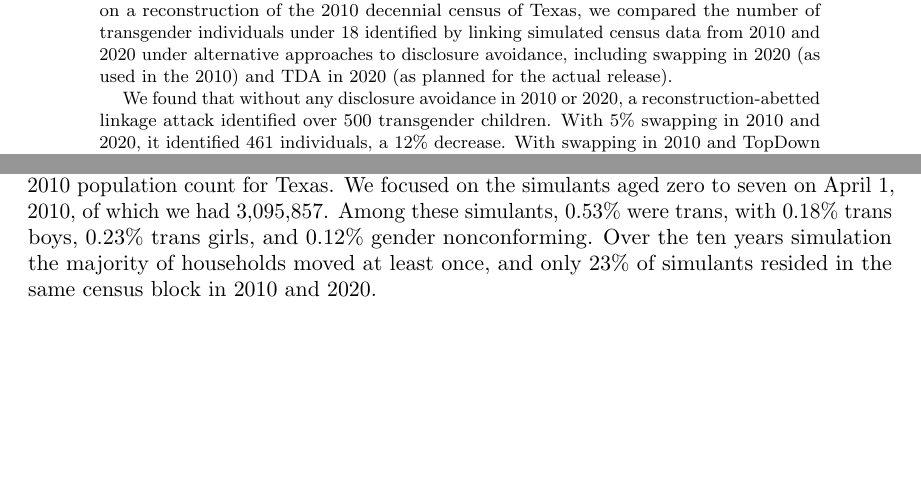
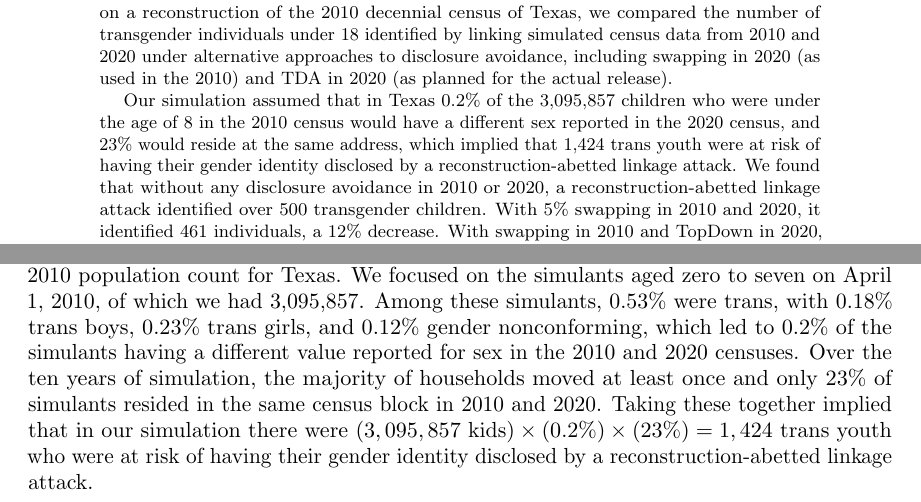
Before and after one commit to aflaxman/linked_census_disclosure, a LaTeX document (tex/note.tex): two parts of pages 1 and 5 of 8, joined at a grey line, cut so that both start at the same text, the shorter picture padded with empty space. Compiled offline with pdfLaTeX.

Commit message:
add back-of-envelope calculation to abstract and results

```diff
--- a/tex/note.tex
+++ b/tex/note.tex
@@ -67,7 +67,7 @@
 
   We conducted a simulation study to investigate the risk of disclosing a change in how an individual's sex was recorded in successive censuses.  In a simulated population based on a reconstruction of the 2010 decennial census of Texas, we compared the number of transgender individuals under 18 identified by linking simulated census data from 2010 and 2020 under alternative approaches to disclosure avoidance, including swapping in 2020 (as used in the 2010) and TDA in 2020 (as planned for the actual release).
 
-  We found that without any disclosure avoidance in 2010 or 2020, a reconstruction-abetted linkage attack identified over 500 transgender children.  With 5\% swapping in 2010 and 2020, it identified 461 individuals, a 12\% decrease.  With swapping in 2010 and TopDown in 2020, it identified 61 individuals, an 88\% decrease from swapping.
+  Our simulation assumed that in Texas 0.2\% of the 3,095,857 children who were under the age of 8 in the 2010 census would have a different sex reported in the 2020 census, and 23\% would reside at the same address, which implied that 1,424 trans youth were at risk of having their gender identity disclosed by a reconstruction-abetted linkage attack. We found that without any disclosure avoidance in 2010 or 2020, a reconstruction-abetted linkage attack identified over 500 transgender children.  With 5\% swapping in 2010 and 2020, it identified 461 individuals, a 12\% decrease.  With swapping in 2010 and TopDown in 2020, it identified 61 individuals, an 88\% decrease from swapping.
 
   In light of recent laws prohibiting parents from obtaining medical care for their trans children, our results demonstrate the importance of disclosure avoidance for census data, and suggest that the TopDown approach planned by Census Bureau is a substantial improvement compared to the previous approach, but still risks disclosing sensitive information.
 \end{abstract}
@@ -126,8 +126,9 @@ To complete this approach, we identified all simulants who had a unique combinat
 
 Our synthetic population included 25,145,561 individual simulants, matching exactly the 2010 population count for Texas.  We focused on the simulants aged zero to seven on April 1, 2010, of which we had 3,095,857.
 %%% Could add something about average household size or average number and age of children in households by race/ethnicity.
-Among these simulants, 0.53\% were trans, with 0.18\% trans boys, 0.23\% trans girls, and 0.12\% gender nonconforming.
-Over the ten years simulation the majority of households moved at least once, and only 23\% of simulants resided in the same census block in 2010 and 2020.
+Among these simulants, 0.53\% were trans, with 0.18\% trans boys, 0.23\% trans girls, and 0.12\% gender nonconforming, which led to 0.2\% of the simulants having a different value reported for sex in the 2010 and 2020 censuses.
+Over the ten years of simulation, the majority of households moved at least once and only 23\% of simulants resided in the same census block in 2010 and 2020.
+Taking these together implied that in our simulation there were $(3,095,857 \text{ kids}) \times (0.2\%) \times (23\%) = 1,424$ trans youth who were at risk of having their gender identity disclosed by a reconstruction-abetted linkage attack.
 
 We found that in our scenario with extreme disclosure, where individual-level data with linkable names was published (Scenario 1), linking between 2010 and 2020 census data to identify individuals with discordantly reported values for sex would identify over 6,000 trans kids, accounting for 38\% of all trans kids in our simulated version of Texas.
 
```
